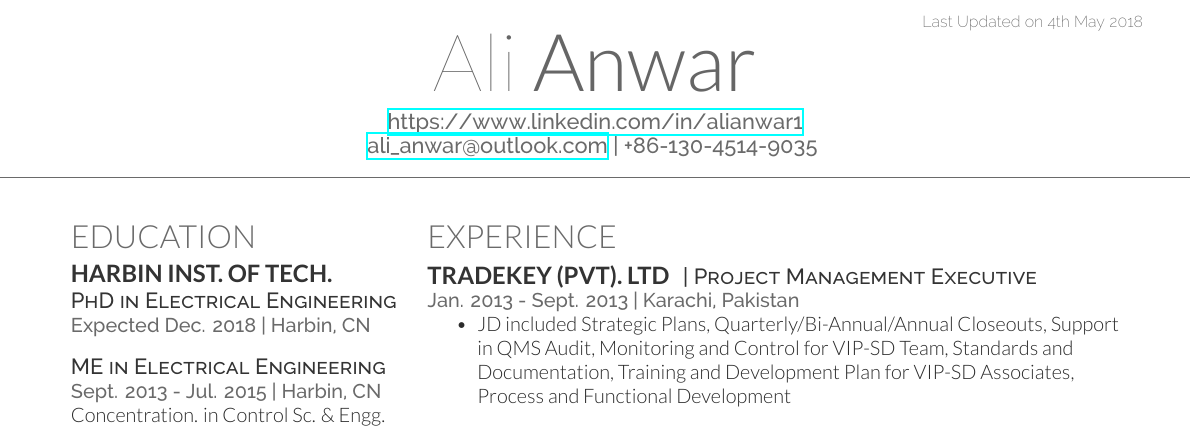
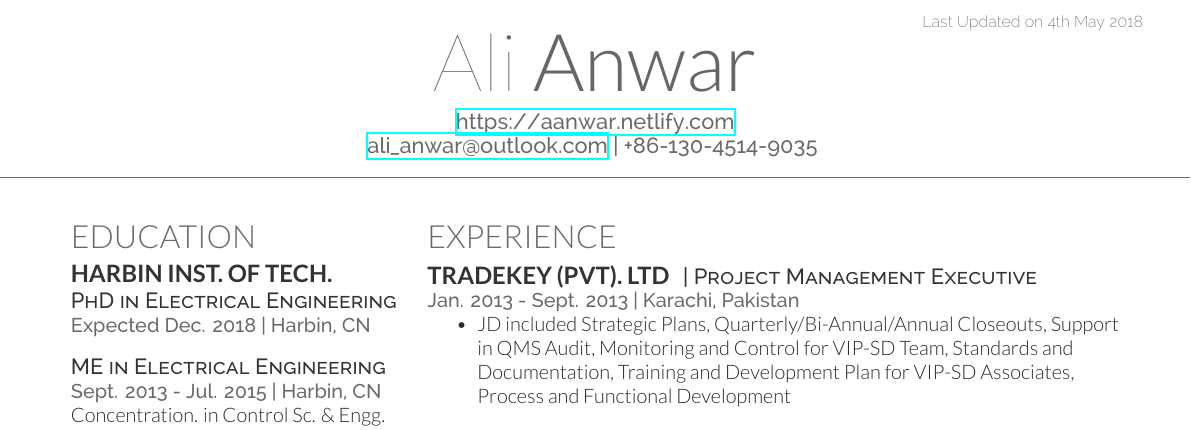
Before and after one commit to aanwark/resume, a LaTeX CV (cv_12.tex): part of the page, cut so that both start at the same text. Compiled offline with XeLaTeX.

Commit message:
Changed the webpage to Netlify

```diff
--- a/cv_12.tex
+++ b/cv_12.tex
@@ -33,7 +33,7 @@
 \lastupdated % Print the Last Updated text at the top right
 
 \namesection{Ali}{Anwar}{ % Your name
-\urlstyle{same}\url{https://www.linkedin.com/in/alianwar1} \\ % Your website, LinkedIn profile or other web address
+\urlstyle{same}\url{https://aanwar.netlify.com} \\ % Your website, LinkedIn profile or other web address
 \href{mailto:ali\_anwar@outlook.com}{ali\_anwar@outlook.com} | +86-130-4514-9035 % Your contact information
 }
 
```
